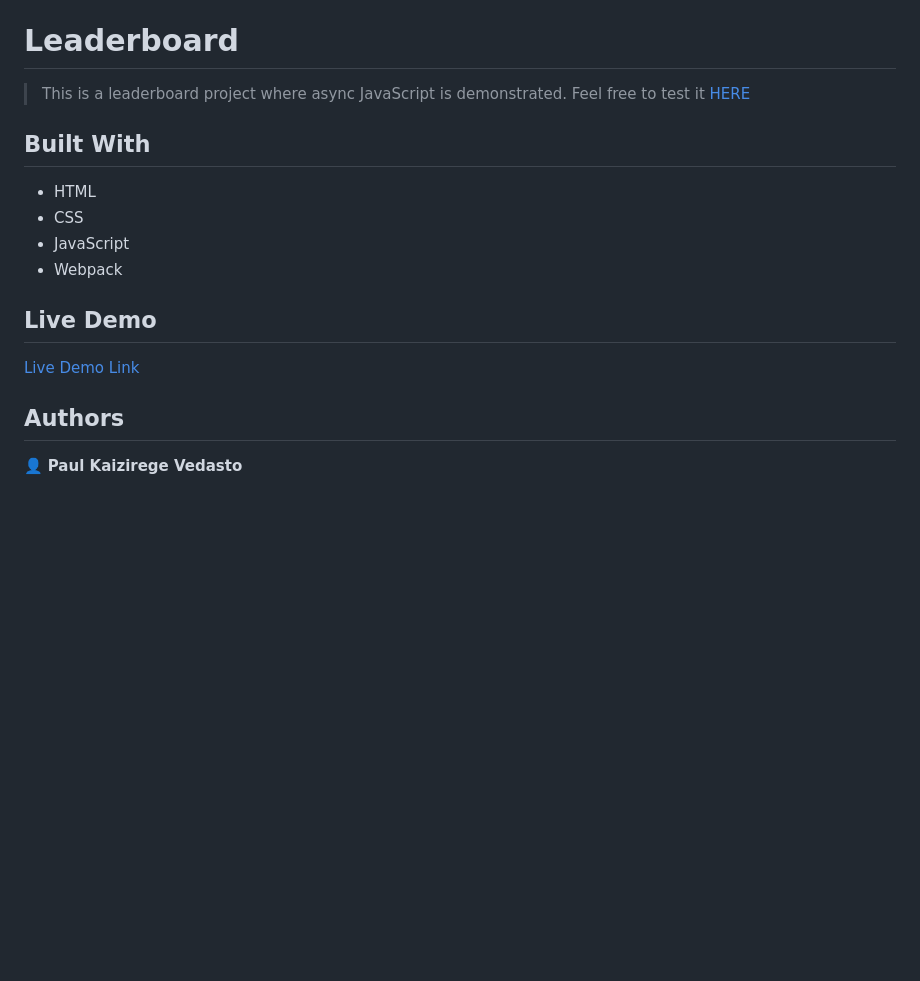
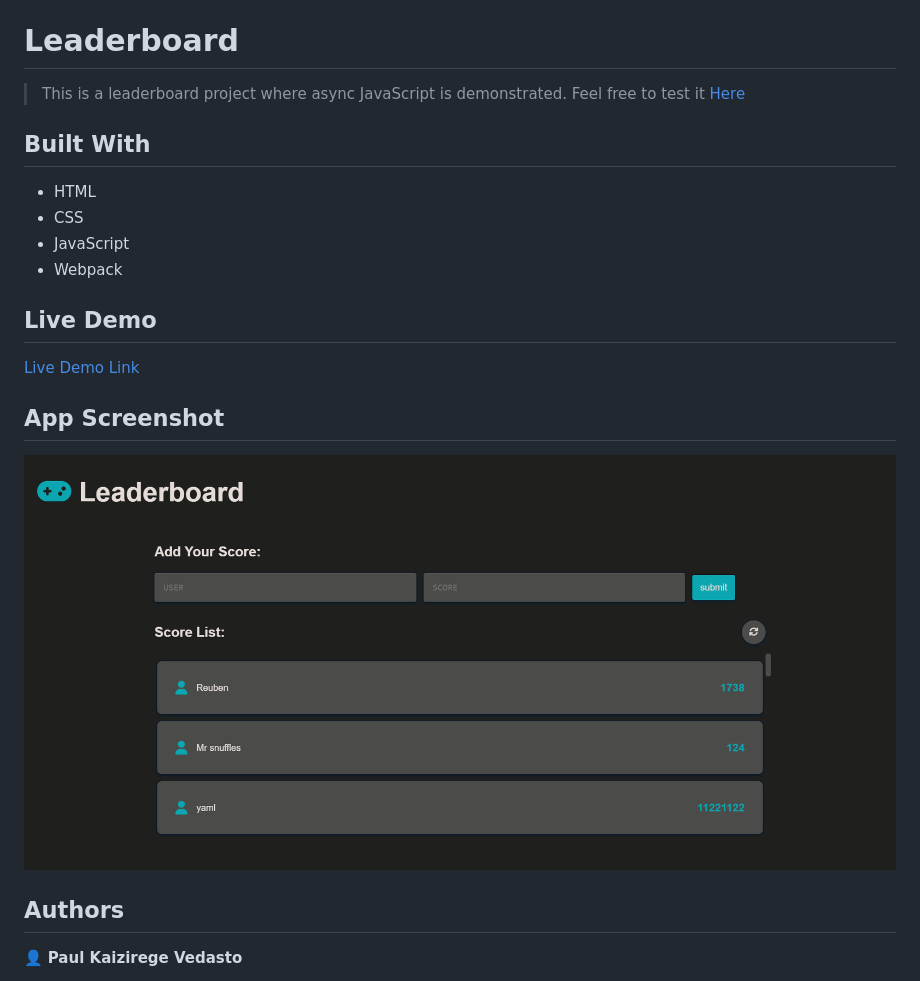
Before and after one commit to kaizipaul/leaderboard-with-async, a Markdown page: README.md, the part around the change. GitHub-like rendering; pictures changed too: src/assets/leaderboard.png (added); blank space fills up the shorter version.

```diff
--- a/README.md
+++ b/README.md
@@ -3,7 +3,7 @@
 # Leaderboard
 
 > This is a leaderboard project where async JavaScript is demonstrated.
-> Feel free to test it [HERE](https://kaizipaul.github.io/leaderboard-with-async/)
+> Feel free to test it [Here](https://kaizipaul.github.io/leaderboard-with-async/)
 
 
 ## Built With
@@ -16,6 +16,9 @@
 ## Live Demo
 
 [Live Demo Link](https://kaizipaul.github.io/leaderboard-with-async/)
+
+## App Screenshot
+![app-screenshot](src/assets/leaderboard.png)
 
 ## Authors
 
```
